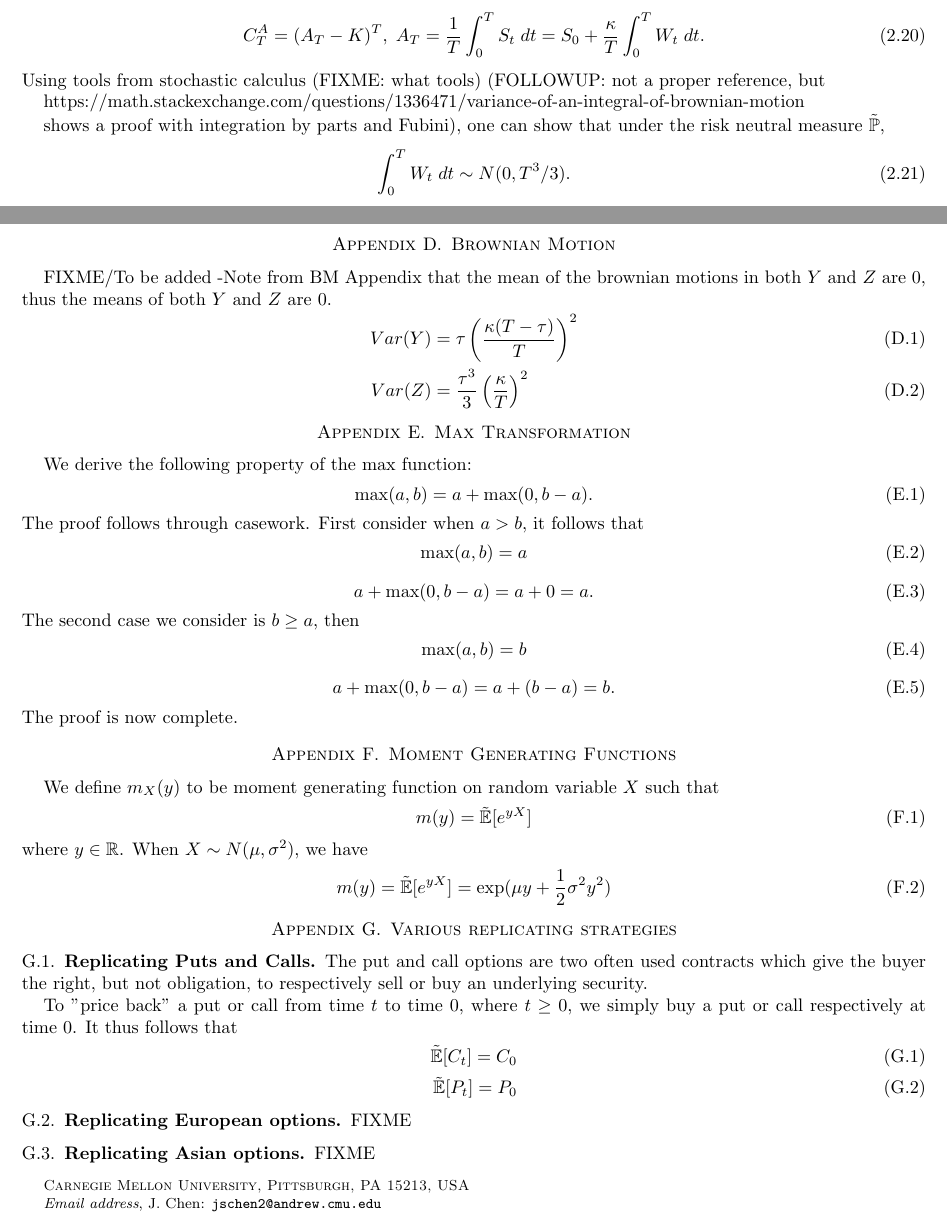
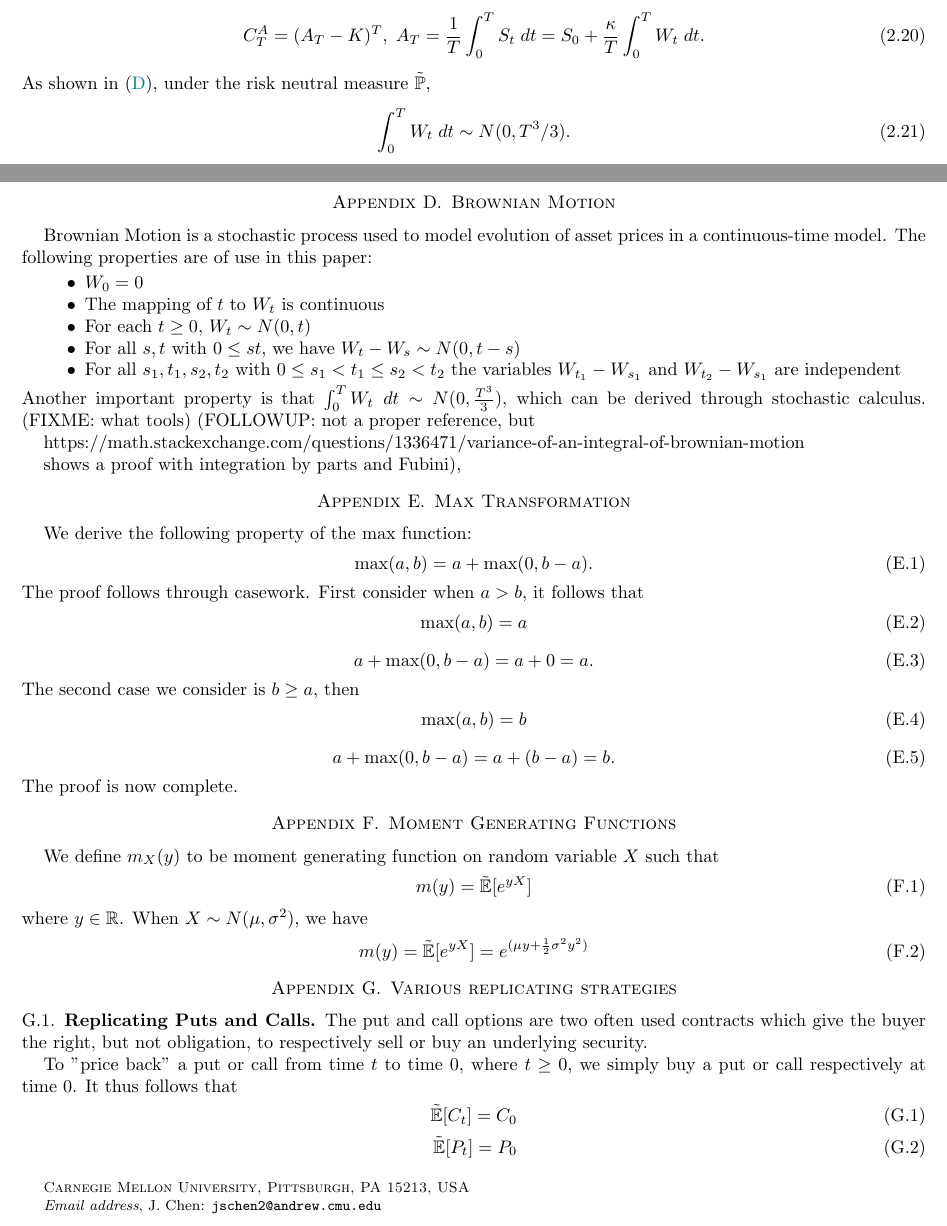
Before and after one commit to frank-monkey/compfi_research, a LaTeX paper (final writeup/main.tex): two parts of pages 3 and 14 of 14, joined at a grey line, cut so that both start at the same text. Compiled offline with pdfLaTeX.

Commit message:
Added BM to appendix + cleaned some fixmes

```diff
--- a/final writeup/main.tex
+++ b/final writeup/main.tex
@@ -155,11 +153,7 @@ Next we consider an \emph{arithmetic Asian call} where the payoff at time $T$ is
 \begin{align} \label{eq: asian}
 	 C^A_T = (A_T - K)^T, \; A_T = \frac{1}{T}\int_0^T S_t \; dt = S_0 + \frac{\kappa}{T} \int_0^T W_t \; dt.
 \end{align}
-Using tools from stochastic calculus (FIXME: what tools) (FOLLOWUP: not a proper reference, but
-
-https://math.stackexchange.com/questions/1336471/variance-of-an-integral-of-brownian-motion
-
-shows a proof with integration by parts and Fubini), one can show that under the risk neutral measure $\tilde{\mathbb{P}}$,
+As shown in \eqref{BM Appendix}, under the risk neutral measure $\tilde{\mathbb{P}}$,
 \begin{align}
 	 \int_0^T W_t \; dt \sim N(0, T^3/3).
 \end{align}
@@ -828,12 +822,22 @@ Thus,
 The calculation of $w_\tau$ is demonstrated in the above sections.
 
 \section{Brownian Motion}\label{BM Appendix}
-FIXME/To be added
--Note from BM Appendix that the mean of the brownian motions in both $Y$ and $Z$ are $0$, thus the means of both $Y$ and $Z$ are 0.
-\begin{align}
-     Var(Y) &= \tau \left(\frac{\kappa(T-\tau)}{T} \right)^2\\
-     Var(Z) &= \frac{\tau^3}{3} \left(\frac{\kappa}{T}\right)^2
-\end{align}
+Brownian Motion is a stochastic process used to model evolution of asset prices in a continuous-time model.
+The following properties are of use in this paper:
+\begin{itemize}
+     \item $W_0=0$
+     \item The mapping of $t$ to $W_t$ is continuous
+     \item For each $t \geq 0$, $W_t \sim N(0, t)$
+     \item For all $s,t$ with $0 \leq s t$, we have $W_t-W_s \sim N(0, t-s)$
+     \item For all $s_1, t_1, s_2, t_2$ with $0 \leq s_1 < t_1 \leq s_2 < t_2$ the variables $W_{t_1}-W_{s_1}$ and $W_{t_2}-W_{s_1}$ are independent
+\end{itemize}
+Another important property is that $\int^T_0 W_t \;dt \sim N(0, \frac{T^3}{3})$, which can be derived through stochastic calculus.
+(FIXME: what tools) (FOLLOWUP: not a proper reference, but
+
+https://math.stackexchange.com/questions/1336471/variance-of-an-integral-of-brownian-motion
+
+shows a proof with integration by parts and Fubini),
+
 
 \section{Max Transformation} \label{Max appendix}
 We derive the following property of the max function:
@@ -864,7 +868,7 @@ We define $m_X(y)$ to be moment generating function on random variable $X$ such
 \end{align}
 where $y \in \mathbb{R}$. When $X \sim N(\mu, \sigma^2)$, we have
 \begin{align} \label{mgf func}
-     m(y) = \rE{e^{yX}} = \exp(\mu y + \frac{1}{2} \sigma^2 y^2)
+     m(y) = \rE{e^{yX}} = e^{(\mu y + \frac{1}{2} \sigma^2 y^2)}
 \end{align}
 \section{Various replicating strategies}
 
@@ -879,10 +883,8 @@ It thus follows that
      \rE{C_t} = C_0 \\
      \rE{P_t} = P_0
 \end{align}
-\subsection{Replicating European options}
-FIXME
-\subsection{Replicating Asian options}
-FIXME
+%\subsection{Replicating European options}
+%\subsection{Replicating Asian options}
 
 %\printbibliography
 
```
Also changed, not shown: final writeup/main.pdf, final writeup/main.tex (2 more changed lines), 1 other file.
